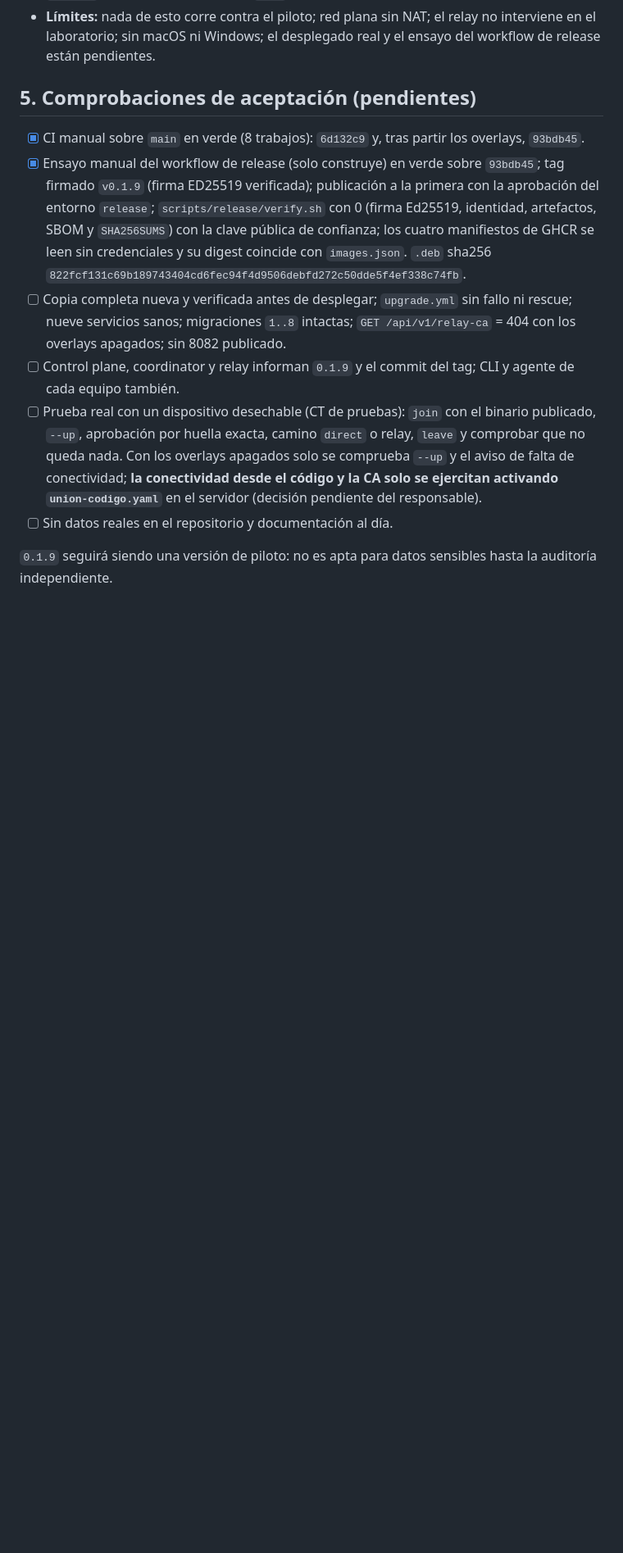
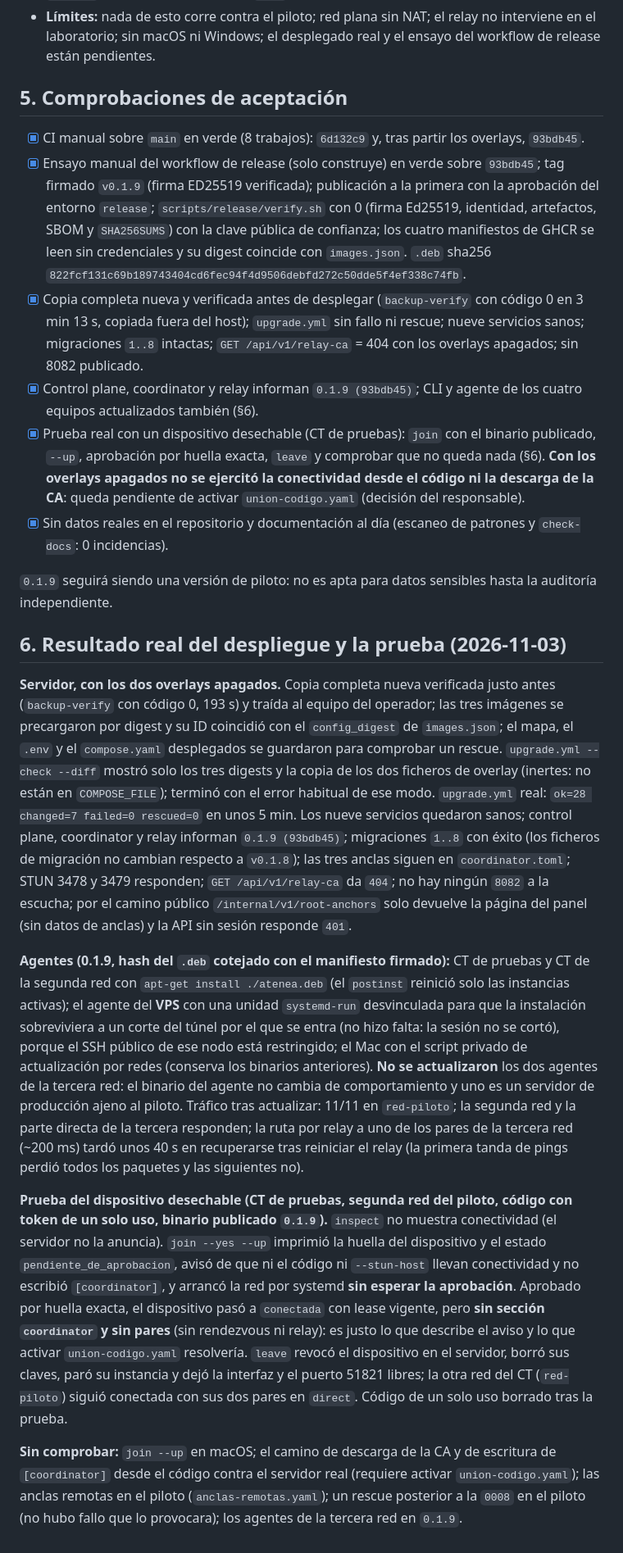
Before and after one commit to Tutitoos/atenea-one, a Markdown page: docs/operations/v0.1.9.md, the part around one of its changes. Shown at 82% size. GitHub-like rendering; blank space fills up the shorter version.

Commit message:
docs(release): v0.1.9 desplegada en el piloto con los overlays apagados

```diff
--- a/docs/operations/v0.1.9.md
+++ b/docs/operations/v0.1.9.md
@@ -42,13 +42,23 @@ Igual que la [0.1.8](v0.1.8.md) §3 para los agentes, y que la [0.1.6](v0.1.6.md
 - Ensayo de infraestructura (`tests/infra/run.sh`, 798 s): principal y relay; **etapa 1 solo con `union-codigo.yaml`** (8082 cerrado, `GET /api/v1/relay-ca` servido por HAProxy/Caddy con el SHA-256 de `certs/ca.pem`) y **etapa 2 con ambos** (listener interno 200/401, ruta interna no servida por HAProxy/Caddy, puertos publicados sin cambios); y **subida `v0.1.8` → `49bf582` con fallo tras migrar la `0008`, rescue byte a byte y reintento correcto**.
 - **Límites:** nada de esto corre contra el piloto; red plana sin NAT; el relay no interviene en el laboratorio; sin macOS ni Windows; el desplegado real y el ensayo del workflow de release están pendientes.
 
-## 5. Comprobaciones de aceptación (pendientes)
+## 5. Comprobaciones de aceptación
 
 - [x] CI manual sobre `main` en verde (8 trabajos): `6d132c9` y, tras partir los overlays, `93bdb45`.
 - [x] Ensayo manual del workflow de release (solo construye) en verde sobre `93bdb45`; tag firmado `v0.1.9` (firma ED25519 verificada); publicación a la primera con la aprobación del entorno `release`; `scripts/release/verify.sh` con 0 (firma Ed25519, identidad, artefactos, SBOM y `SHA256SUMS`) con la clave pública de confianza; los cuatro manifiestos de GHCR se leen sin credenciales y su digest coincide con `images.json`. `.deb` sha256 `822fcf131c69b189743404cd6fec94f4d9506debfd272c50dde5f4ef338c74fb`.
-- [ ] Copia completa nueva y verificada antes de desplegar; `upgrade.yml` sin fallo ni rescue; nueve servicios sanos; migraciones `1..8` intactas; `GET /api/v1/relay-ca` = 404 con los overlays apagados; sin 8082 publicado.
-- [ ] Control plane, coordinator y relay informan `0.1.9` y el commit del tag; CLI y agente de cada equipo también.
-- [ ] Prueba real con un dispositivo desechable (CT de pruebas): `join` con el binario publicado, `--up`, aprobación por huella exacta, camino `direct` o relay, `leave` y comprobar que no queda nada. Con los overlays apagados solo se comprueba `--up` y el aviso de falta de conectividad; **la conectividad desde el código y la CA solo se ejercitan activando `union-codigo.yaml`** en el servidor (decisión pendiente del responsable).
-- [ ] Sin datos reales en el repositorio y documentación al día.
+- [x] Copia completa nueva y verificada antes de desplegar (`backup-verify` con código 0 en 3 min 13 s, copiada fuera del host); `upgrade.yml` sin fallo ni rescue; nueve servicios sanos; migraciones `1..8` intactas; `GET /api/v1/relay-ca` = 404 con los overlays apagados; sin 8082 publicado.
+- [x] Control plane, coordinator y relay informan `0.1.9 (93bdb45)`; CLI y agente de los cuatro equipos actualizados también (§6).
+- [x] Prueba real con un dispositivo desechable (CT de pruebas): `join` con el binario publicado, `--up`, aprobación por huella exacta, `leave` y comprobar que no queda nada (§6). **Con los overlays apagados no se ejercitó la conectividad desde el código ni la descarga de la CA**: queda pendiente de activar `union-codigo.yaml` (decisión del responsable).
+- [x] Sin datos reales en el repositorio y documentación al día (escaneo de patrones y `check-docs`: 0 incidencias).
 
 `0.1.9` seguirá siendo una versión de piloto: no es apta para datos sensibles hasta la auditoría independiente.
+
+## 6. Resultado real del despliegue y la prueba (2026-11-03)
+
+**Servidor, con los dos overlays apagados.** Copia completa nueva verificada justo antes (`backup-verify` con código 0, 193 s) y traída al equipo del operador; las tres imágenes se precargaron por digest y su ID coincidió con el `config_digest` de `images.json`; el mapa, el `.env` y el `compose.yaml` desplegados se guardaron para comprobar un rescue. `upgrade.yml --check --diff` mostró solo los tres digests y la copia de los dos ficheros de overlay (inertes: no están en `COMPOSE_FILE`); terminó con el error habitual de ese modo. `upgrade.yml` real: `ok=28 changed=7 failed=0 rescued=0` en unos 5 min. Los nueve servicios quedaron sanos; control plane, coordinator y relay informan `0.1.9 (93bdb45)`; migraciones `1..8` con éxito (los ficheros de migración no cambian respecto a `v0.1.8`); las tres anclas siguen en `coordinator.toml`; STUN 3478 y 3479 responden; `GET /api/v1/relay-ca` da `404`; no hay ningún `8082` a la escucha; por el camino público `/internal/v1/root-anchors` solo devuelve la página del panel (sin datos de anclas) y la API sin sesión responde `401`.
+
+**Agentes (0.1.9, hash del `.deb` cotejado con el manifiesto firmado):** CT de pruebas y CT de la segunda red con `apt-get install ./atenea.deb` (el `postinst` reinició solo las instancias activas); el agente del **VPS** con una unidad `systemd-run` desvinculada para que la instalación sobreviviera a un corte del túnel por el que se entra (no hizo falta: la sesión no se cortó), porque el SSH público de ese nodo está restringido; el Mac con el script privado de actualización por redes (conserva los binarios anteriores). **No se actualizaron** los dos agentes de la tercera red: el binario del agente no cambia de comportamiento y uno es un servidor de producción ajeno al piloto. Tráfico tras actualizar: 11/11 en `red-piloto`; la segunda red y la parte directa de la tercera responden; la ruta por relay a uno de los pares de la tercera red (~200 ms) tardó unos 40 s en recuperarse tras reiniciar el relay (la primera tanda de pings perdió todos los paquetes y las siguientes no).
+
+**Prueba del dispositivo desechable (CT de pruebas, segunda red del piloto, código con token de un solo uso, binario publicado `0.1.9`).** `inspect` no muestra conectividad (el servidor no la anuncia). `join --yes --up` imprimió la huella del dispositivo y el estado `pendiente_de_aprobacion`, avisó de que ni el código ni `--stun-host` llevan conectividad y no escribió `[coordinator]`, y arrancó la red por systemd **sin esperar la aprobación**. Aprobado por huella exacta, el dispositivo pasó a `conectada` con lease vigente, pero **sin sección `coordinator` y sin pares** (sin rendezvous ni relay): es justo lo que describe el aviso y lo que activar `union-codigo.yaml` resolvería. `leave` revocó el dispositivo en el servidor, borró sus claves, paró su instancia y dejó la interfaz y el puerto 51821 libres; la otra red del CT (`red-piloto`) siguió conectada con sus dos pares en `direct`. Código de un solo uso borrado tras la prueba.
+
+**Sin comprobar:** `join --up` en macOS; el camino de descarga de la CA y de escritura de `[coordinator]` desde el código contra el servidor real (requiere activar `union-codigo.yaml`); las anclas remotas en el piloto (`anclas-remotas.yaml`); un rescue posterior a la `0008` en el piloto (no hubo fallo que lo provocara); los agentes de la tercera red en `0.1.9`.
```
Also changed, not shown: other parts of docs/operations/v0.1.9.md (+1 -1 lines), docs/operations/release.md (+1 -1 lines).
